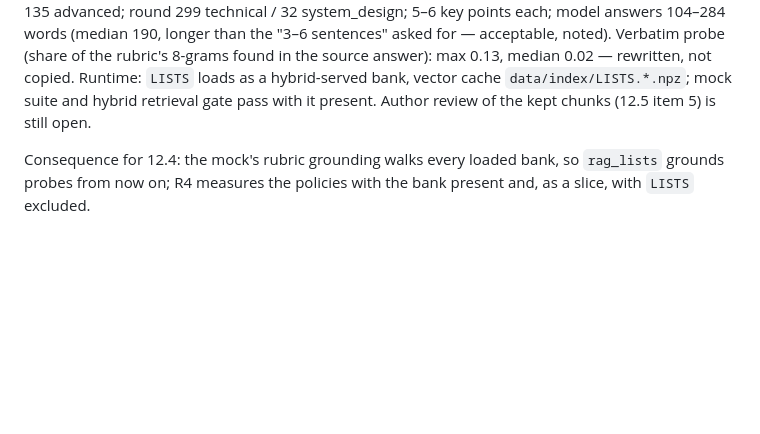
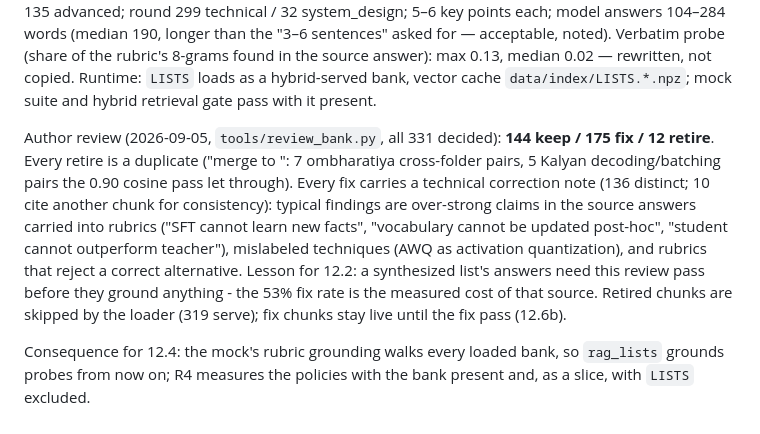
Before and after one commit to chenyufang-data/mle-aie-interview-coach, a Markdown page: docs/dense_retrieval_plan.md, the part around the change. Drawn GitHub-style; blank space fills up the shorter version.

Commit message:
Plan §12.6: record the author review of rag_lists (144 keep / 175 fix / 12 retire)
Co-Authored-By: Claude Fable 5.1 <noreply@anthropic.com>

```diff
--- a/docs/dense_retrieval_plan.md
+++ b/docs/dense_retrieval_plan.md
@@ -653,7 +653,21 @@ for — acceptable, noted). Verbatim probe (share of the rubric's 8-grams
 found in the source answer): max 0.13, median 0.02 — rewritten, not
 copied. Runtime: `LISTS` loads as a hybrid-served bank, vector cache
 `data/index/LISTS.*.npz`; mock suite and hybrid retrieval gate pass with
-it present. Author review of the kept chunks (12.5 item 5) is still open.
+it present.
+
+Author review (2026-09-05, `tools/review_bank.py`, all 331 decided): **144
+keep / 175 fix / 12 retire**. Every retire is a duplicate ("merge to
+<id>": 7 ombharatiya cross-folder pairs, 5 Kalyan decoding/batching pairs
+the 0.90 cosine pass let through). Every fix carries a technical
+correction note (136 distinct; 10 cite another chunk for consistency):
+typical findings are over-strong claims in the source answers carried
+into rubrics ("SFT cannot learn new facts", "vocabulary cannot be updated
+post-hoc", "student cannot outperform teacher"), mislabeled techniques
+(AWQ as activation quantization), and rubrics that reject a correct
+alternative. Lesson for 12.2: a synthesized list's answers need this
+review pass before they ground anything - the 53% fix rate is the
+measured cost of that source. Retired chunks are skipped by the loader
+(319 serve); fix chunks stay live until the fix pass (12.6b).
 
 Consequence for 12.4: the mock's rubric grounding walks every loaded
 bank, so `rag_lists` grounds probes from now on; R4 measures the policies
```
